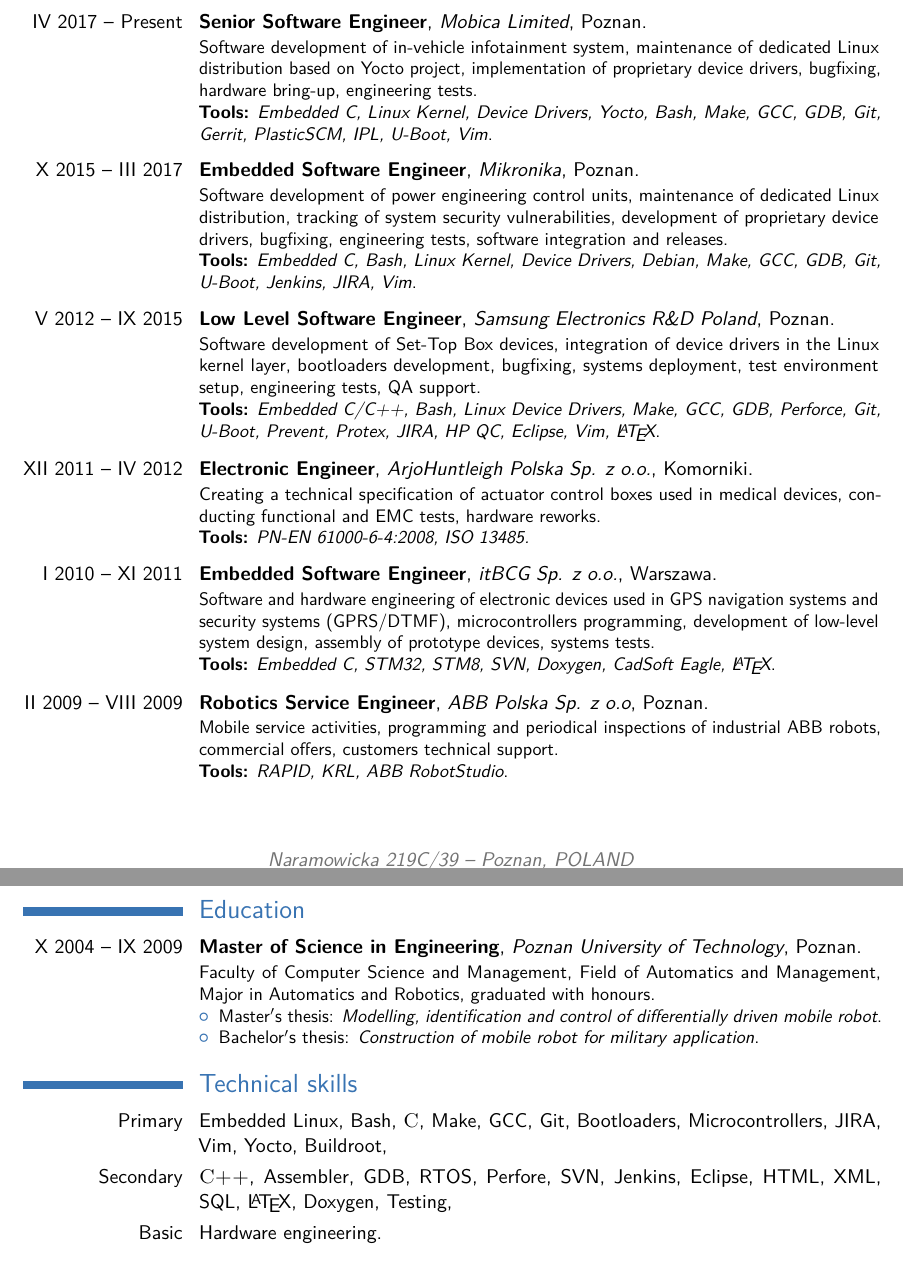
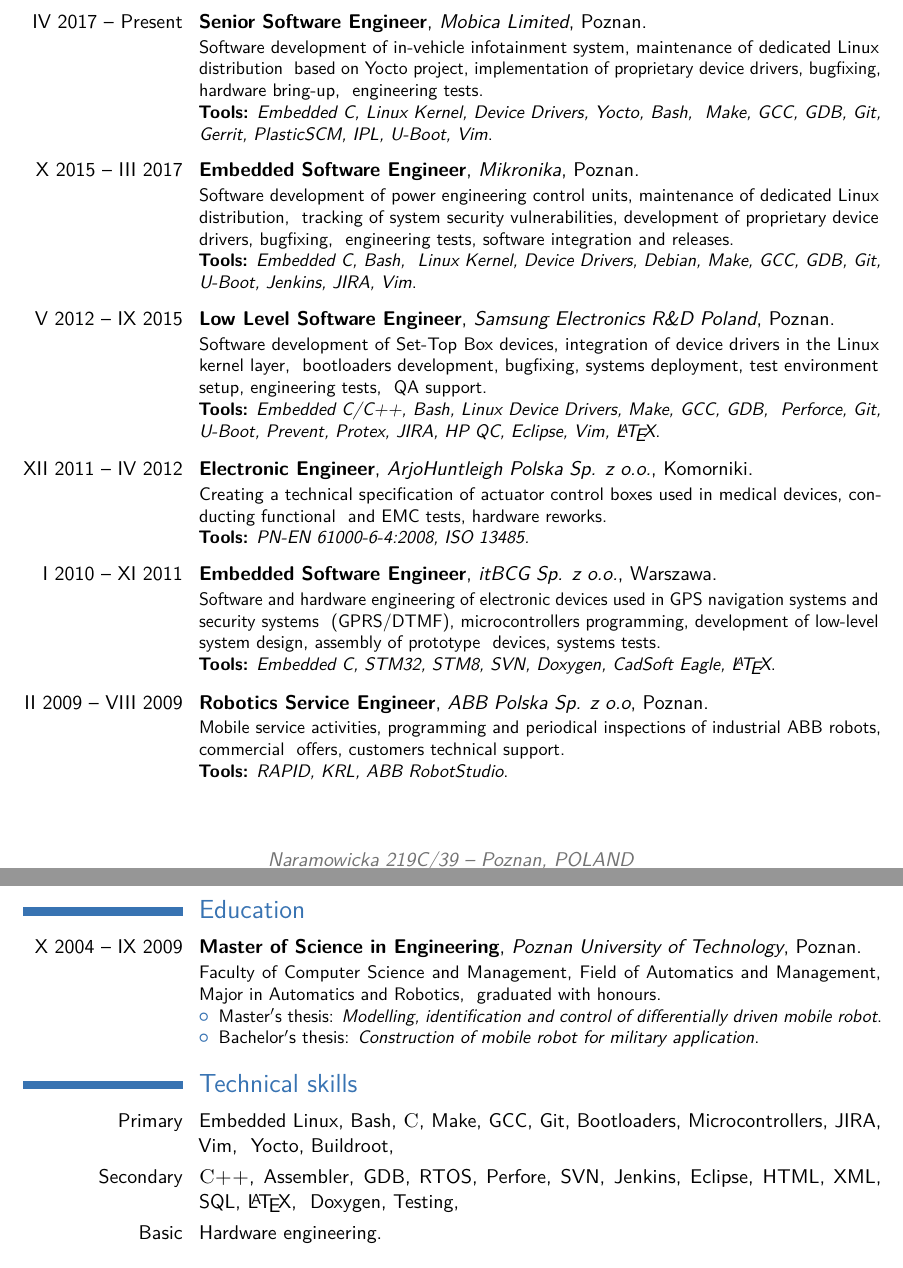
Before and after one commit to wiwid84/curriculum-vitae, a LaTeX CV (cv.tex): two parts of pages 1 and 2 of 2, joined at a grey line, cut so that both start at the same text. Compiled offline with pdfLaTeX.

Commit message:
code cleanup

```diff
--- a/cv.tex
+++ b/cv.tex
@@ -66,24 +78,37 @@
 \section{Experience}
 
 \cventry[0.3cm]{IV 2017 -- Present}{Senior Software Engineer}{Mobica Limited}{Poznan}{}
-{Software development of in-vehicle infotainment system, maintenance of dedicated Linux distribution based on Yocto project, implementation of proprietary device drivers, bugfixing, hardware bring-up, engineering tests.\\ \textbf{Tools:} \textit{Embedded C, Linux Kernel, Device Drivers, Yocto, Bash, Make, GCC, GDB, Git, Gerrit, PlasticSCM, IPL, U-Boot, Vim}.}
+{Software development of in-vehicle infotainment system, maintenance of dedicated Linux distribution \
+based on Yocto project, implementation of proprietary device drivers, bugfixing, hardware bring-up, \
+engineering tests.\\ \textbf{Tools:} \textit{Embedded C, Linux Kernel, Device Drivers, Yocto, Bash, \
+Make, GCC, GDB, Git, Gerrit, PlasticSCM, IPL, U-Boot, Vim}.}
 
 
 \cventry[0.3cm]{X 2015 -- III 2017}{Embedded Software Engineer}{Mikronika}{Poznan}{}
-{Software development of power engineering control units, maintenance of dedicated Linux distribution, tracking of system security vulnerabilities, development of proprietary device drivers, bugfixing, engineering tests, software integration and releases. \\ \textbf{Tools:} \textit{Embedded C, Bash, Linux Kernel, Device Drivers, Debian, Make, GCC, GDB, Git, U-Boot, Jenkins, JIRA, Vim}.}
+{Software development of power engineering control units, maintenance of dedicated Linux distribution, \
+tracking of system security vulnerabilities, development of proprietary device drivers, bugfixing, \
+engineering tests, software integration and releases. \\ \textbf{Tools:} \textit{Embedded C, Bash, \
+Linux Kernel, Device Drivers, Debian, Make, GCC, GDB, Git, U-Boot, Jenkins, JIRA, Vim}.}
 
 
 \cventry[0.3cm]{V 2012 -- \mbox{IX 2015}}{Low Level Software Engineer}{Samsung Electronics R\&D Poland}{Poznan}{}
-{Software development of Set-Top Box devices, integration of device drivers in the Linux kernel layer, bootloaders development, bugfixing, systems deployment, test environment setup, engineering tests, QA support. \\ \textbf{Tools:} \textit{Embedded C/C++, Bash, Linux Device Drivers, Make, GCC, GDB, Perforce, Git, U-Boot, Prevent, Protex, JIRA, HP QC, Eclipse, Vim,~\LaTeX}.}
+{Software development of Set-Top Box devices, integration of device drivers in the Linux kernel layer, \
+bootloaders development, bugfixing, systems deployment, test environment setup, engineering tests, \
+QA support. \\ \textbf{Tools:} \textit{Embedded C/C++, Bash, Linux Device Drivers, Make, GCC, GDB, \
+Perforce, Git, U-Boot, Prevent, Protex, JIRA, HP QC, Eclipse, Vim,~\LaTeX}.}
 
 \cventry[0.3cm]{XII 2011 -- \mbox{IV 2012}}{Electronic Engineer}{ArjoHuntleigh Polska Sp. z o.o.}{Komorniki}{}
-{Creating a technical specification of actuator control boxes used in medical devices, conducting functional and EMC tests, hardware reworks. \\ \textbf{Tools:} \textit{PN-EN 61000-6-4:2008, ISO 13485.}}
+{Creating a technical specification of actuator control boxes used in medical devices, conducting functional \
+and EMC tests, hardware reworks. \\ \textbf{Tools:} \textit{PN-EN 61000-6-4:2008, ISO 13485.}}
 
 \cventry[0.3cm]{I 2010 -- \mbox{XI 2011}}{Embedded Software Engineer}{itBCG Sp. z o.o.}{Warszawa}{}
-{Software and hardware engineering of electronic devices used in GPS navigation systems and security systems (GPRS/DTMF), microcontrollers programming, development of low-level system design, assembly of prototype devices, systems tests. \\ \textbf{Tools:} \textit{Embedded C, STM32, STM8, SVN, Doxygen, CadSoft Eagle,~\LaTeX}.}
+{Software and hardware engineering of electronic devices used in GPS navigation systems and security systems \
+(GPRS/DTMF), microcontrollers programming, development of low-level system design, assembly of prototype \
+devices, systems tests. \\ \textbf{Tools:} \textit{Embedded C, STM32, STM8, SVN, Doxygen, CadSoft Eagle,~\LaTeX}.}
 
 \cventry[0.3cm]{II 2009 -- \mbox{VIII 2009}}{Robotics Service Engineer}{ABB Polska Sp. z o.o}{Poznan}{}
-{Mobile service activities, programming and periodical inspections of industrial ABB robots, commercial offers, customers technical support. \\ \textbf{Tools:} \textit{RAPID, KRL, ABB RobotStudio}.}
+{Mobile service activities, programming and periodical inspections of industrial ABB robots, commercial \
+offers, customers technical support. \\ \textbf{Tools:} \textit{RAPID, KRL, ABB RobotStudio}.}
 
 
 %----------------------------------------------------------------------------------------
@@ -156,18 +132,12 @@
 
 \section{Technical skills}
 
-\cvitem{Primary}{Embedded Linux, Bash, \textsc{C}, Make, GCC, Git, Bootloaders, Microcontrollers, JIRA, Vim, Yocto, Buildroot,}
-\cvitem{Secondary}{\textsc{C++}, Assembler, GDB, RTOS, Perfore, SVN, Jenkins, Eclipse, HTML, XML, SQL,~\LaTeX, Doxygen, Testing,}
+\cvitem{Primary}{Embedded Linux, Bash, \textsc{C}, Make, GCC, Git, Bootloaders, Microcontrollers, JIRA, Vim, \
+Yocto, Buildroot,}
+\cvitem{Secondary}{\textsc{C++}, Assembler, GDB, RTOS, Perfore, SVN, Jenkins, Eclipse, HTML, XML, SQL,~\LaTeX, \
+Doxygen, Testing,}
 \cvitem{Basic}{Hardware engineering.}
 
-%----------------------------------------------------------------------------------------
-%	COMMUNICATION SKILLS SECTION
-%----------------------------------------------------------------------------------------
-
-%\section{Communication Skills}
-
-%\cvitem{2010}{Oral Presentation at the California Business Conference}
-%\cvitem{2009}{Poster at the Annual Business Conference in Oregon}
 
 %----------------------------------------------------------------------------------------
 %	LANGUAGES SECTION
```
Also changed, not shown: cv.tex (115 more changed lines).
